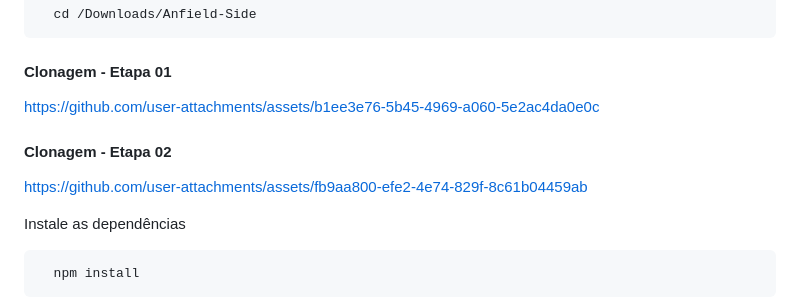
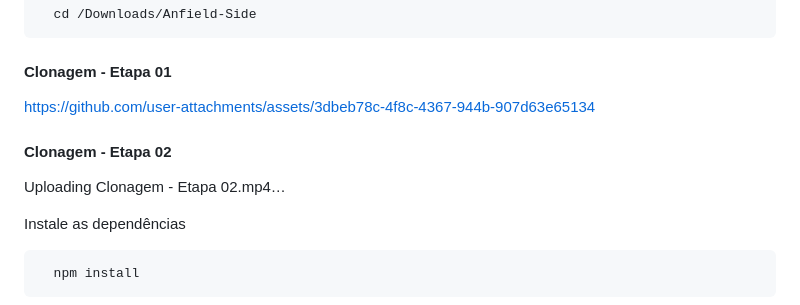
Before and after one commit to souMarioJunior/Anfield-Side, a Markdown page: README.md, the part around the change. GitHub-like rendering.

Commit message:
Update README.md
Fix título vídeos

````diff
--- a/README.md
+++ b/README.md
@@ -84,11 +84,10 @@ Entre no diretório do projeto
 ```
 
 #### Clonagem - Etapa 01
-https://github.com/user-attachments/assets/b1ee3e76-5b45-4969-a060-5e2ac4da0e0c
+https://github.com/user-attachments/assets/3dbeb78c-4f8c-4367-944b-907d63e65134
 
 #### Clonagem - Etapa 02
-https://github.com/user-attachments/assets/fb9aa800-efe2-4e74-829f-8c61b04459ab
-
+Uploading Clonagem - Etapa 02.mp4…
 
 
 Instale as dependências
````
